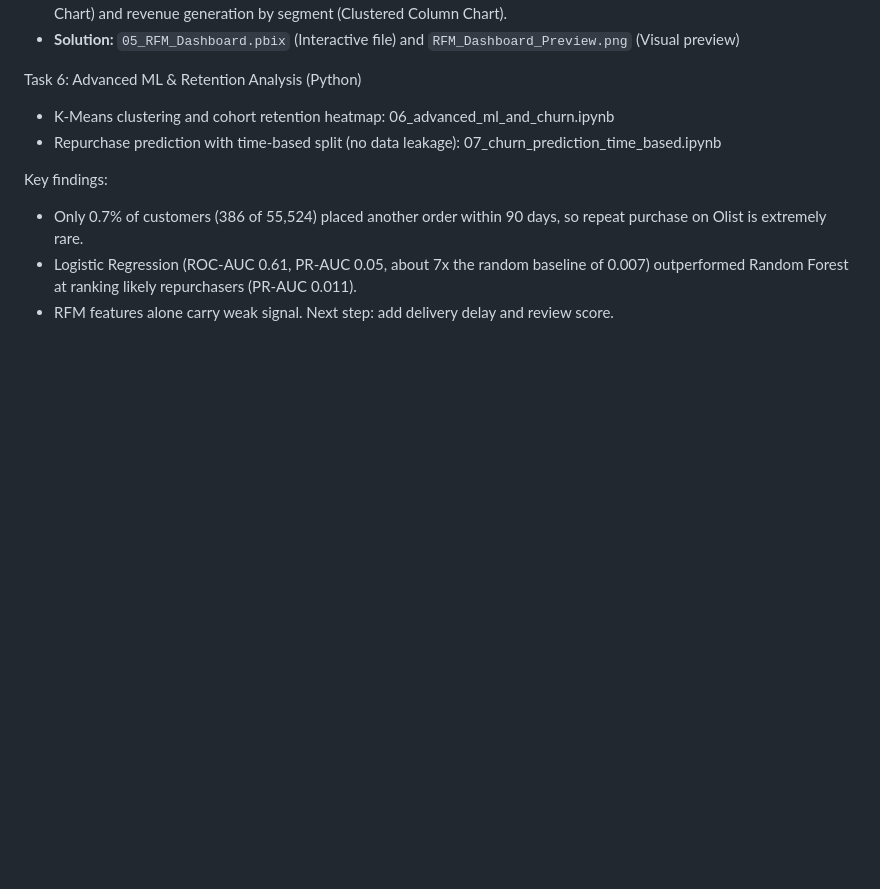
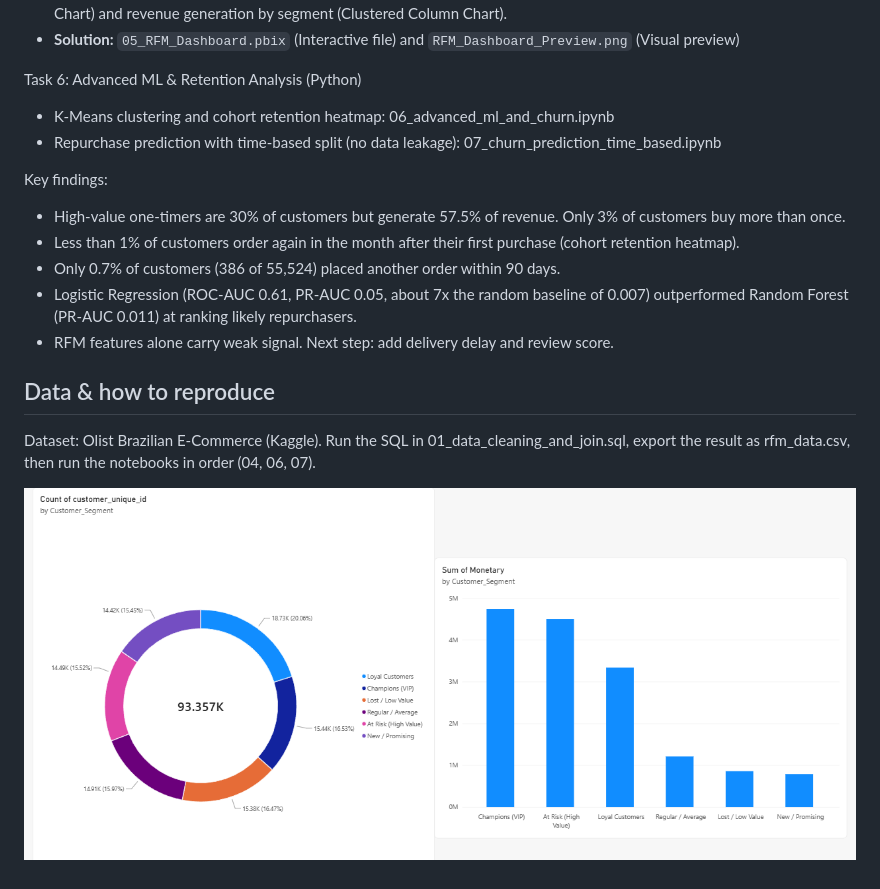
Before and after one commit to leylamammadva/Olist-Ecommerce-Analytics, a Markdown page: README.md, the part around the change. GitHub-like rendering; blank space fills up the shorter version.

```diff
--- a/README.md
+++ b/README.md
@@ -39,12 +39,22 @@ This project is an end-to-end data analytics solution using a real-world e-comme
 * **Solution:** `05_RFM_Dashboard.pbix` (Interactive file) and `RFM_Dashboard_Preview.png` (Visual preview)
 
 Task 6: Advanced ML & Retention Analysis (Python)
+
 - K-Means clustering and cohort retention heatmap: 06_advanced_ml_and_churn.ipynb
 - Repurchase prediction with time-based split (no data leakage): 07_churn_prediction_time_based.ipynb
 
 Key findings:
-- Only 0.7% of customers (386 of 55,524) placed another order within 90 days,
-  so repeat purchase on Olist is extremely rare.
+- High-value one-timers are 30% of customers but generate 57.5% of revenue.
+  Only 3% of customers buy more than once.
+- Less than 1% of customers order again in the month after their first purchase
+  (cohort retention heatmap).
+- Only 0.7% of customers (386 of 55,524) placed another order within 90 days.
 - Logistic Regression (ROC-AUC 0.61, PR-AUC 0.05, about 7x the random baseline of 0.007)
-  outperformed Random Forest at ranking likely repurchasers (PR-AUC 0.011).
+  outperformed Random Forest (PR-AUC 0.011) at ranking likely repurchasers.
 - RFM features alone carry weak signal. Next step: add delivery delay and review score.
+
+## Data & how to reproduce
+Dataset: Olist Brazilian E-Commerce (Kaggle). Run the SQL in 01_data_cleaning_and_join.sql,
+export the result as rfm_data.csv, then run the notebooks in order (04, 06, 07).
+
+![RFM Dashboard](RFM_Dashboard_Preview.png)
```
